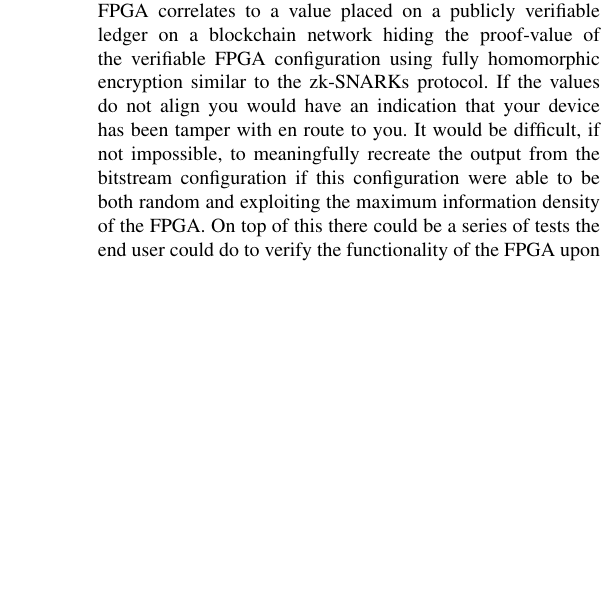
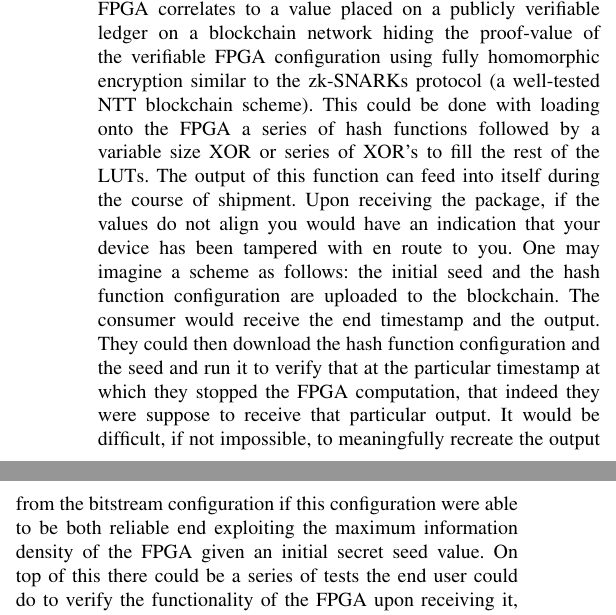
Before and after one commit to jontrossbach/somlo_review, a LaTeX paper (main.tex): part of one column of page 2 of 4 before the commit and two parts of the columns of page 2 of 4 after it, the two joined at a grey line, cut so that both start at the same text, the shorter picture padded with empty space. Compiled offline with pdfLaTeX; a missing font is replaced by an installed copy or a similar font; a LaTeX package or settings file that is missing is left out.

Commit message:
Update Discussion Section
added possible implementation details

```diff
--- a/main.tex
+++ b/main.tex
@@ -47,7 +48,7 @@ No matter what, an FPGA will always perform worse than a softcore and will not l
 And finally this may be minor given how much we are already re-imagining the hardware we are using in Somlo’s approach but Somlo explicitly ignored how trojanized firmware or persistent memory devices like SSDs or HDDs might be protected against or incorporated into a system level verification technique like he was eluding to in the conclusion of his paper. Unless we mearly incorporate the embedded processors typically responsible for such devices in our FPGA-softcore configuration, it is not clear how persistent storage is to gain trust within a future computing system.
 
 \section{Discussion}
-As eluded to above, assuming that a manufacturer gave you an FPGA and that it was not tampered with en route to you is too strong of a presumption to ensure your hardware is secure. What could be done to ensure that the hardware from the manufacturer is the same hardware you received? I propose that we could ship the FPGA while connected to a battery within tamper resistant packaging and a maximal-density bitstream configuration loaded into it such that an output which takes advantage of the maximal-density of the FPGA correlates to a value placed on a publicly verifiable ledger on a blockchain network hiding the proof-value of the verifiable FPGA configuration using fully homomorphic encryption similar to the zk-SNARKs protocol. If the values do not align you would have an indication that your device has been tamper with en route to you. It would be difficult, if not impossible, to meaningfully recreate the output from the bitstream configuration if this configuration were able to be both random and exploiting the maximum information density of the FPGA. On top of this there could be a series of tests the end user could do to verify the functionality of the FPGA upon receiving it, thus allowing the end user to verify that they have an FPGA with the manufacture specifications; nothing less and nothing more.
+As eluded to above, assuming that a manufacturer gave you an FPGA and that it was not tampered with en route to you is too strong of a presumption to ensure your hardware is secure. What could be done to ensure that the hardware from the manufacturer is the same hardware you received? I propose that we could ship the FPGA while connected to a battery within tamper resistant packaging and a maximal-density bitstream configuration loaded into it such that an output which takes advantage of the maximal-density of the FPGA correlates to a value placed on a publicly verifiable ledger on a blockchain network hiding the proof-value of the verifiable FPGA configuration using fully homomorphic encryption similar to the zk-SNARKs protocol (a well-tested NTT blockchain scheme). This could be done with loading onto the FPGA a series of hash functions followed by a variable size XOR or series of XOR's to fill the rest of the LUTs. The output of this function can feed into itself during the course of shipment. Upon receiving the package, if the values do not align you would have an indication that your device has been tampered with en route to you. One may imagine a scheme as follows: the initial seed and the hash function configuration are uploaded to the blockchain. The consumer would receive the end timestamp and the output. They could then download the hash function configuration and the seed and run it to verify that at the particular timestamp at which they stopped the FPGA computation, that indeed they were suppose to receive that particular output.  It would be difficult, if not impossible, to meaningfully recreate the output from the bitstream configuration if this configuration were able to be both reliable end exploiting the maximum information density of the FPGA given an initial secret seed value. On top of this there could be a series of tests the end user could do to verify the functionality of the FPGA upon receiving it, thus allowing the end user to verify that they have an FPGA with the manufacture specifications; nothing less and nothing more.
 
 The bitstream placement is also a well known place that attackers have targeted~\cite{swierczynski} but the small embedded processor responsible for the bitstream could be made with transistors that are verifiable with a commodity microscope or even with the naked eye~\cite{monster}. And though this may seem inconvenient, it is nonetheless achievable and the ability to verify will often serve more as a good enough deterrence rather than as a true security practice in most use cases.
 
```
Also changed, not shown: main.tex (1 more changed lines).
